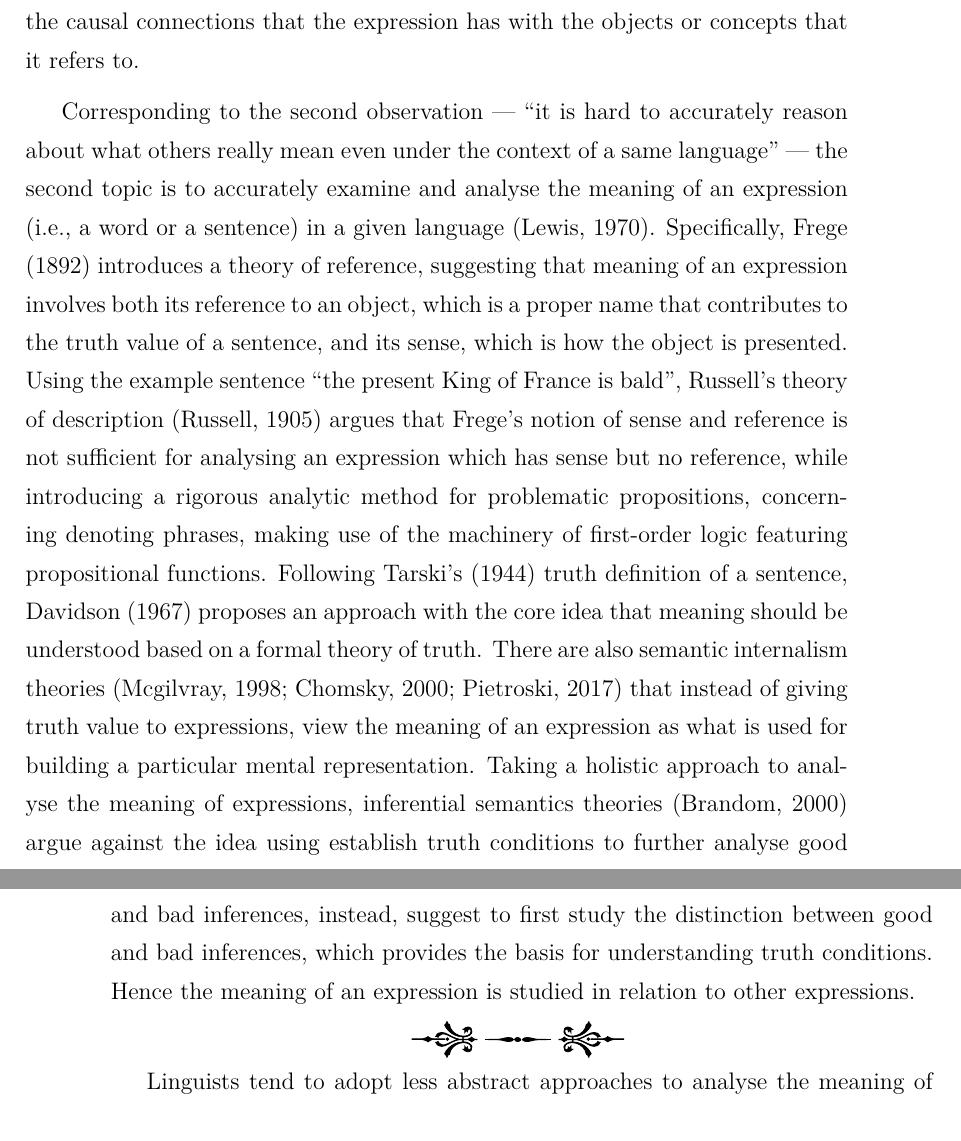
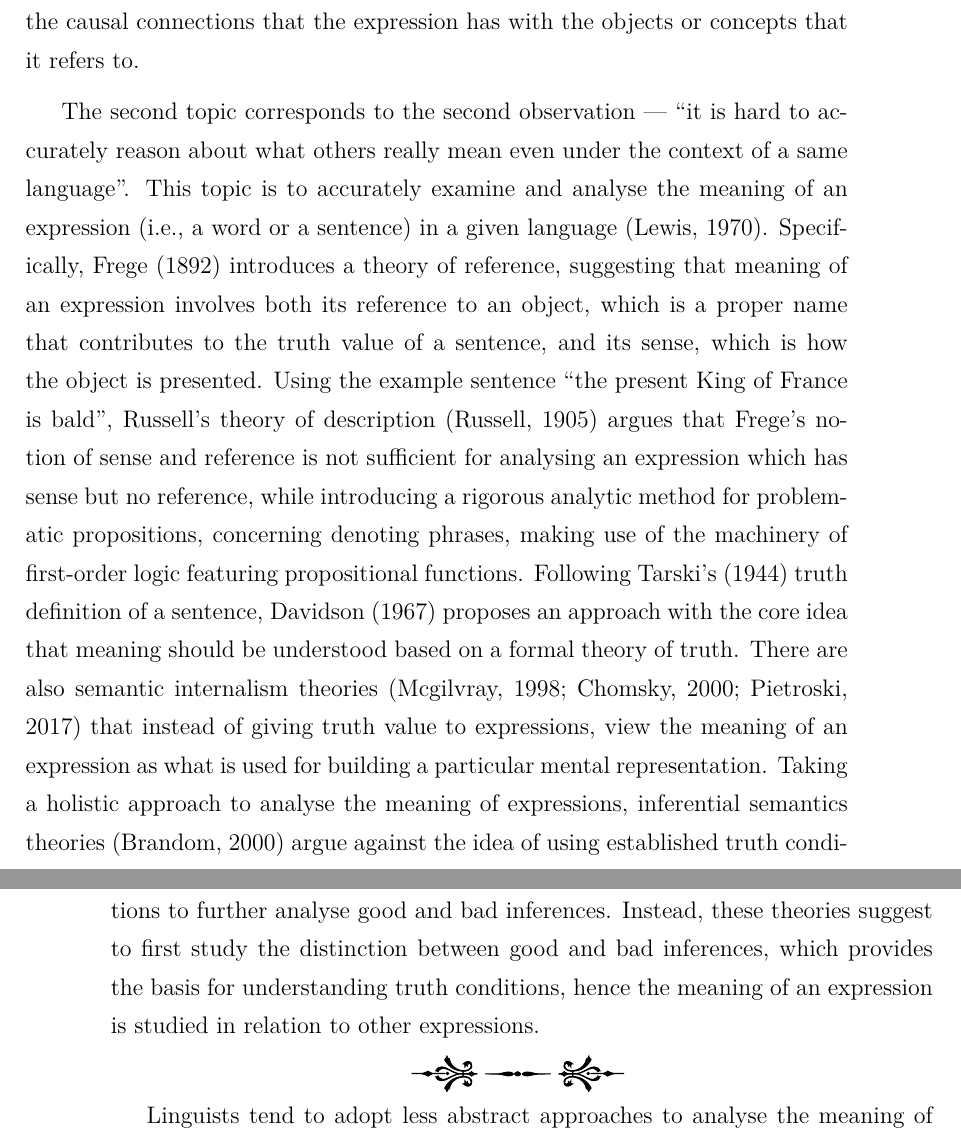
Before and after one commit to XYUnknown/Necronomicon, a LaTeX thesis (latest_infthesis/infthesis.tex, which reads latest_infthesis/chap1.tex): two parts of pages 14 and 15 of 158, joined at a grey line, cut so that both start at the same text. Compiled offline with XeLaTeX.

Commit message:
Updates from Overleaf

```diff
--- a/latest_infthesis/chap1.tex
+++ b/latest_infthesis/chap1.tex
@@ -34,9 +34,9 @@ So the \Lord scattered them from there over all the earth, and they stopped buil
 \lettrine{H}{umans} are divided into different linguistic groups, therefore, they are unable to understand each other. That said, ``meaning" is encoded into different conceptual schemes in different languages; without accurate translations, it is ultimately difficult for people who speak different languages to communicate with each others. In addition, due to the nature of natural language being ambiguous, it is hard to accurately reason about what others \emph{really mean} even when they speak the same language.
 
 % PHLOSOPHY %
-Over the decades, there have been various studies concerning the \emph{meaning} of language. The term \emph{semantics} is used to refer to the studies of linguistic meaning~\citep{katz1972, palmer1981semantics}. From a philosophical perspective, there are different theories of meaning. \citet{lewis1970} describes two topics of the studies of meaning. The first topic corresponds to the first observation from the mythology --- ``meaning is encoded into different conceptual schemes in different languages". This topic concerning the meaning of languages is to understand the psychological and sociological facts that a person or a group of people give certain meanings to the symbols in their languages~\citep{lewis1970}. One kind of approaches are \emph{ideational theories}~\citep{ChapmanRoutledge+2009+84+85}. These theories examine the meaning in terms of and as an output of people's mental representations~\citep{Stich1994-STIMR}. A different point of view is initiated by \citet{Kripke1980-KRINAN}, who argues against the idea of proper name being synonymous with definite descriptions, while proposing that names are associated with their referents through a causal chain of reference. Such a \emph{causal theory} further suggests that the meaning of an expression instead of being inherited from mental states, is determined by the causal connections that the expression has with the objects or concepts that it~refers~to.
+Over the decades, there have been various studies concerning the \emph{meaning} of language. The term \emph{semantics} is used to refer to the studies of linguistic meaning~\citep{katz1972, palmer1981semantics}. From a philosophical perspective, there are different theories of meaning. \citet{lewis1970} describes two topics of the studies of meaning. The first topic corresponds to the first observation from the mythology --- ``meaning is encoded into different conceptual schemes in different languages". This topic concerning the meaning of languages is to understand the psychological and sociological facts that a person or a group of people give certain meanings to the symbols in their languages~\citep{lewis1970}. One kind of approaches are \emph{ideational theories}~\citep{ChapmanRoutledge+2009+84+85}. These theories examine the meaning in terms of and as an output of people's mental representations~\citep{Stich1994-STIMR}. A different point of view is initiated by \citet{Kripke1980-KRINAN}, who argues against the idea of proper name being synonymous with definite descriptions, while proposing that names are associated with their referents through a causal chain of reference. Such a \emph{causal theory} further suggests that the meaning of an expression instead of being inherited from mental states, is determined by the causal connections that the expression has with the objects or concepts that it refers to.
 
-Corresponding to the second observation --- ``it is hard to accurately reason about what others really mean even under the context of a same language" --- the second topic is to accurately examine and analyse the meaning of an expression (i.e., a word or a sentence) in a given language~\citep{lewis1970}. Specifically, \citet{frege1892} introduces a \emph{theory of reference}, suggesting that meaning of an expression involves both its reference to an object, which is a proper name that contributes to the truth value of a sentence, and its sense, which is how the object is presented. Using the example sentence ``the present King of France is bald", \emph{Russell's theory of description}~\citep{russell1904} argues that Frege's notion of sense and reference is not sufficient for analysing an expression which has sense but no reference, while introducing a rigorous analytic method for problematic propositions, concerning denoting phrases, making use of the machinery of first-order logic featuring propositional functions. Following \citepos{tarski1944} truth definition of a sentence, \citet{davidson1967} proposes an approach with the core idea that meaning should be understood based on a \emph{formal theory of truth}. There are also \emph{semantic internalism} theories~\citep{Mcgilvray1998, Chomsky2000, pietroski2017semantic} that instead of giving truth value to expressions, view the meaning of an expression as what is used for building a particular mental representation. Taking a holistic approach to analyse the meaning of expressions, \emph{inferential semantics} theories~\citep{Brandom2000} argue against the idea using establish truth conditions to further analyse good and bad inferences, instead, suggest to first study the distinction between good and bad inferences, which provides the basis for understanding truth conditions. Hence the meaning of an expression is studied in relation to other~expressions.
+The second topic corresponds to the second observation --- ``it is hard to accurately reason about what others really mean even under the context of a same language". This topic is to accurately examine and analyse the meaning of an expression (i.e., a word or a sentence) in a given language~\citep{lewis1970}. Specifically, \citet{frege1892} introduces a \emph{theory of reference}, suggesting that meaning of an expression involves both its reference to an object, which is a proper name that contributes to the truth value of a sentence, and its sense, which is how the object is presented. Using the example sentence ``the present King of France is bald", \emph{Russell's theory of description}~\citep{russell1904} argues that Frege's notion of sense and reference is not sufficient for analysing an expression which has sense but no reference, while introducing a rigorous analytic method for problematic propositions, concerning denoting phrases, making use of the machinery of first-order logic featuring propositional functions. Following \citepos{tarski1944} truth definition of a sentence, \citet{davidson1967} proposes an approach with the core idea that meaning should be understood based on a \emph{formal theory of truth}. There are also \emph{semantic internalism} theories~\citep{Mcgilvray1998, Chomsky2000, pietroski2017semantic} that instead of giving truth value to expressions, view the meaning of an expression as what is used for building a particular mental representation. Taking a holistic approach to analyse the meaning of expressions, \emph{inferential semantics} theories~\citep{Brandom2000} argue against the idea of using established truth conditions to further analyse good and bad inferences. Instead, these theories suggest to first study the distinction between good and bad inferences, which provides the basis for understanding truth conditions, hence the meaning of an expression is studied in relation to other expressions.
 % There are topic knowledge representation, semantic parsing
 \begin{center}
 \vspace{-0.7em}
```
